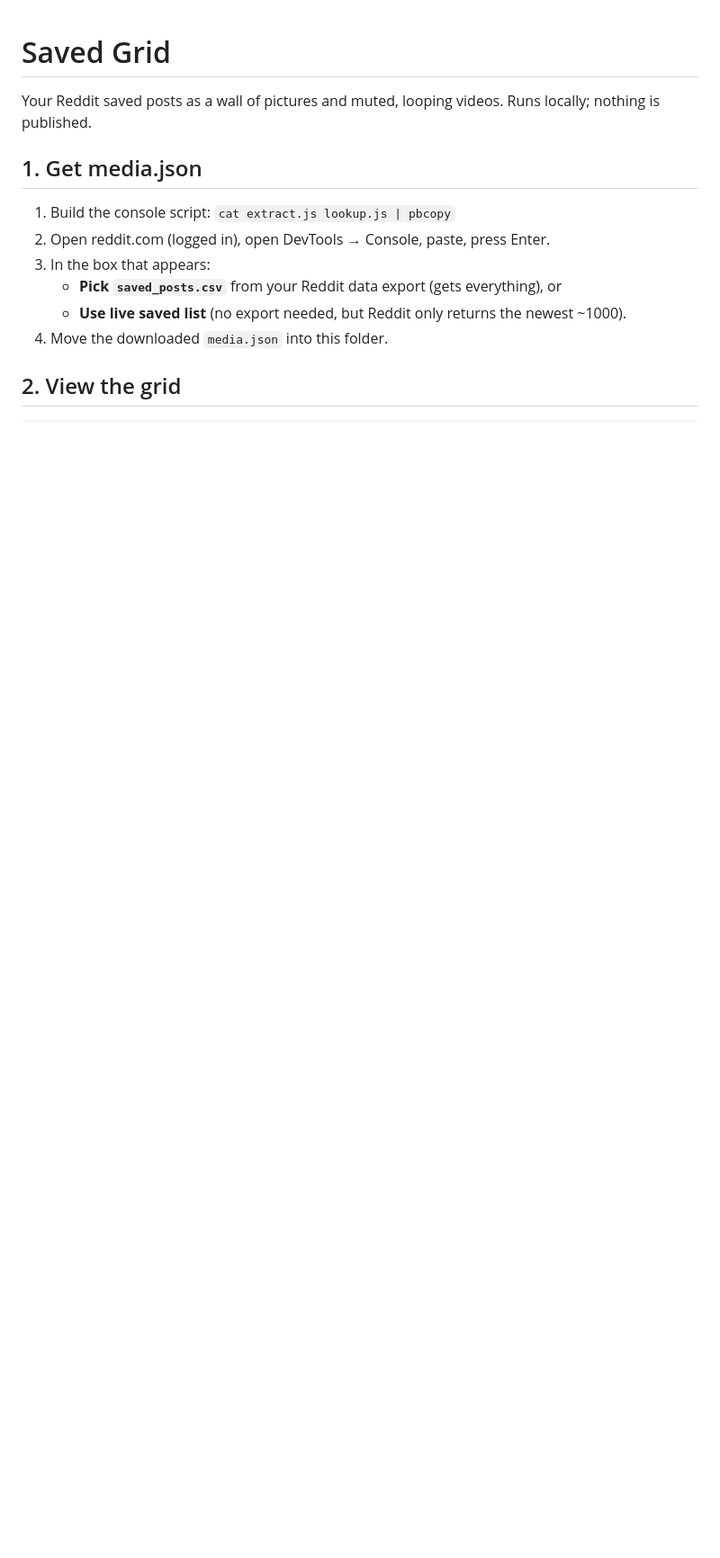
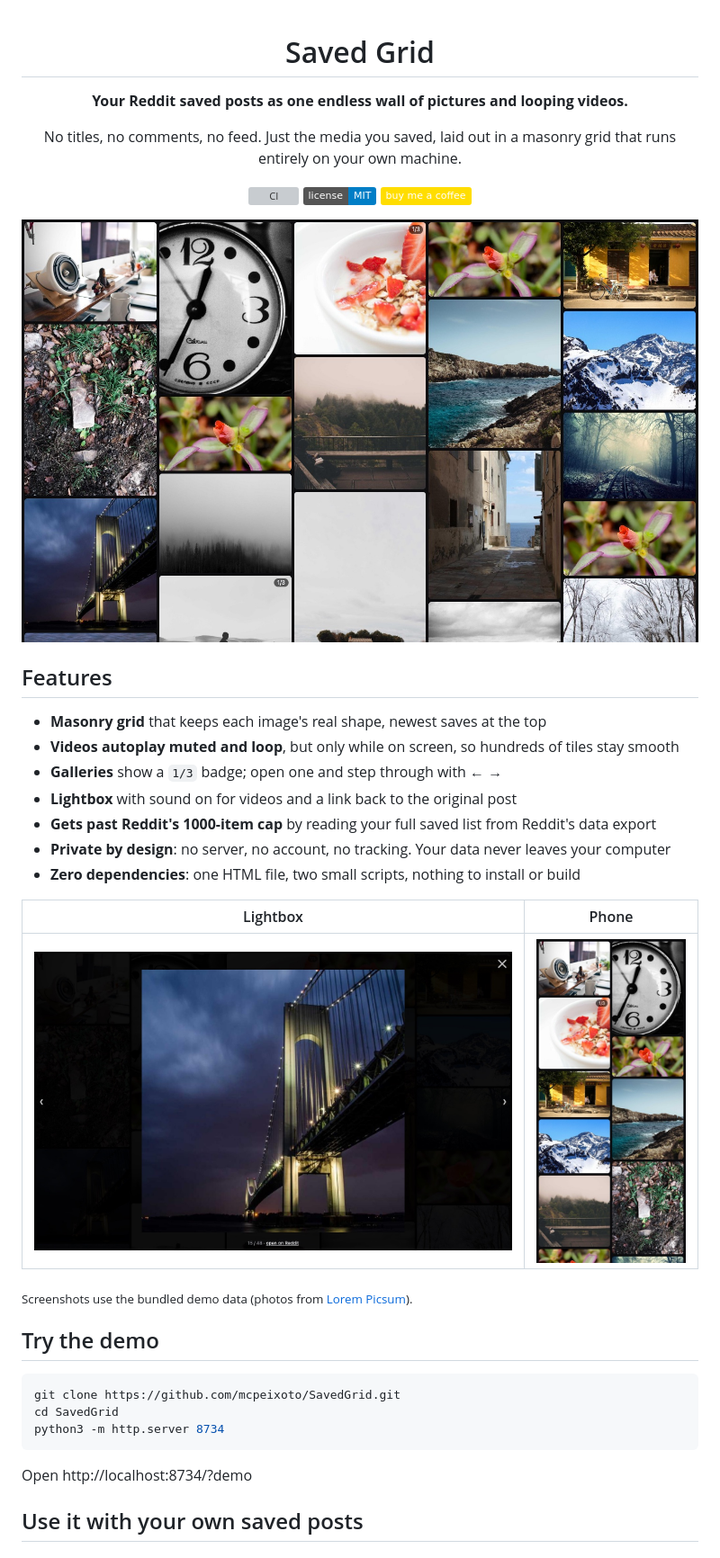
Before and after one commit to mcpeixoto/SavedGrid, a Markdown page: README.md, the part around one of its changes. Shown at 90% size. Drawn GitHub-style; pictures changed too: docs/grid.jpg (added), docs/lightbox.jpg (added), docs/mobile.jpg (added); badges without logos; blank space fills up the shorter version; grey boxes are pictures that could not be loaded.

````diff
--- a/README.md
+++ b/README.md
@@ -1,14 +3,42 @@
 # Saved Grid
 
-Your Reddit saved posts as a wall of pictures and muted, looping videos. Runs locally; nothing is published.
+**Your Reddit saved posts as one endless wall of pictures and looping videos.**
 
-## 1. Get media.json
+No titles, no comments, no feed. Just the media you saved, laid out in a masonry grid that runs entirely on your own machine.
 
-1. Build the console script: `cat extract.js lookup.js | pbcopy`
-2. Open reddit.com (logged in), open DevTools → Console, paste, press Enter.
-3. In the box that appears:
-   - **Pick `saved_posts.csv`** from your Reddit data export (gets everything), or
-   - **Use live saved list** (no export needed, but Reddit only returns the newest ~1000).
-4. Move the downloaded `media.json` into this folder.
+[![CI](https://github.com/mcpeixoto/SavedGrid/actions/workflows/ci.yml/badge.svg)](https://github.com/mcpeixoto/SavedGrid/actions/workflows/ci.yml)
+[![License: MIT](https://img.shields.io/badge/license-MIT-blue.svg)](LICENSE)
+[![Buy me a coffee](https://img.shields.io/badge/buy%20me%20a%20coffee-ffdd00?logo=buymeacoffee&logoColor=black)](https://buymeacoffee.com/mcpeixoto)
 
-## 2. View the grid
+![Saved Grid on desktop](docs/grid.jpg)
+
+</div>
+
+## Features
+
+- **Masonry grid** that keeps each image's real shape, newest saves at the top
+- **Videos autoplay muted and loop**, but only while on screen, so hundreds of tiles stay smooth
+- **Galleries** show a `1/3` badge; open one and step through with ← →
+- **Lightbox** with sound on for videos and a link back to the original post
+- **Gets past Reddit's 1000-item cap** by reading your full saved list from Reddit's data export
+- **Private by design**: no server, no account, no tracking. Your data never leaves your computer
+- **Zero dependencies**: one HTML file, two small scripts, nothing to install or build
+
+| Lightbox | Phone |
+|---|---|
+| ![Lightbox view](docs/lightbox.jpg) | ![Grid on a phone](docs/mobile.jpg) |
+
+<sub>Screenshots use the bundled demo data (photos from [Lorem Picsum](https://picsum.photos)).</sub>
+
+## Try the demo
+
+```bash
+git clone https://github.com/mcpeixoto/SavedGrid.git
+cd SavedGrid
+python3 -m http.server 8734
+```
+
+Open http://localhost:8734/?demo
+
+## Use it with your own saved posts
+
````
Also changed, not shown: other parts of README.md (+48 -4 lines), .github/pull_request_template.md (added, +7 -0 lines), CONTRIBUTING.md (added, +38 -0 lines), 9 other files.
